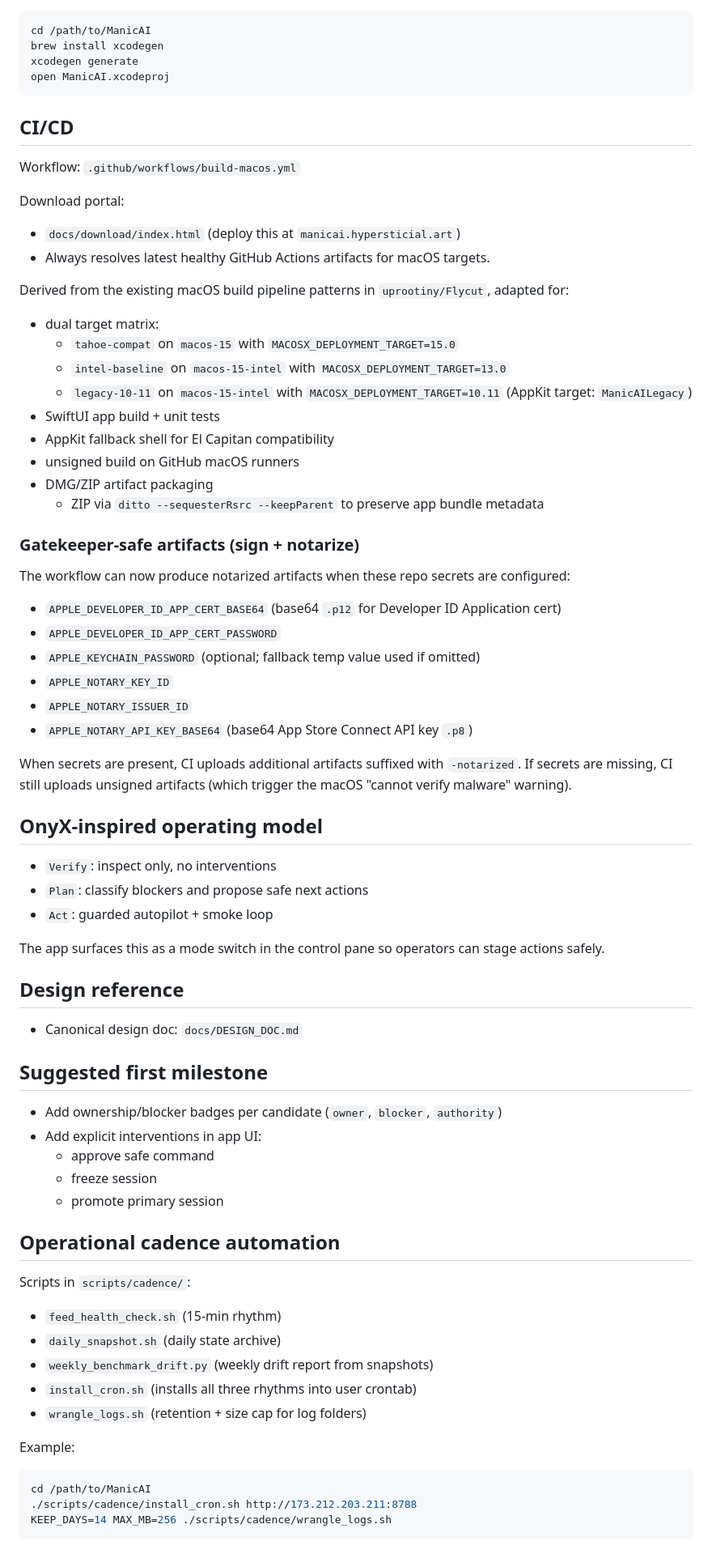
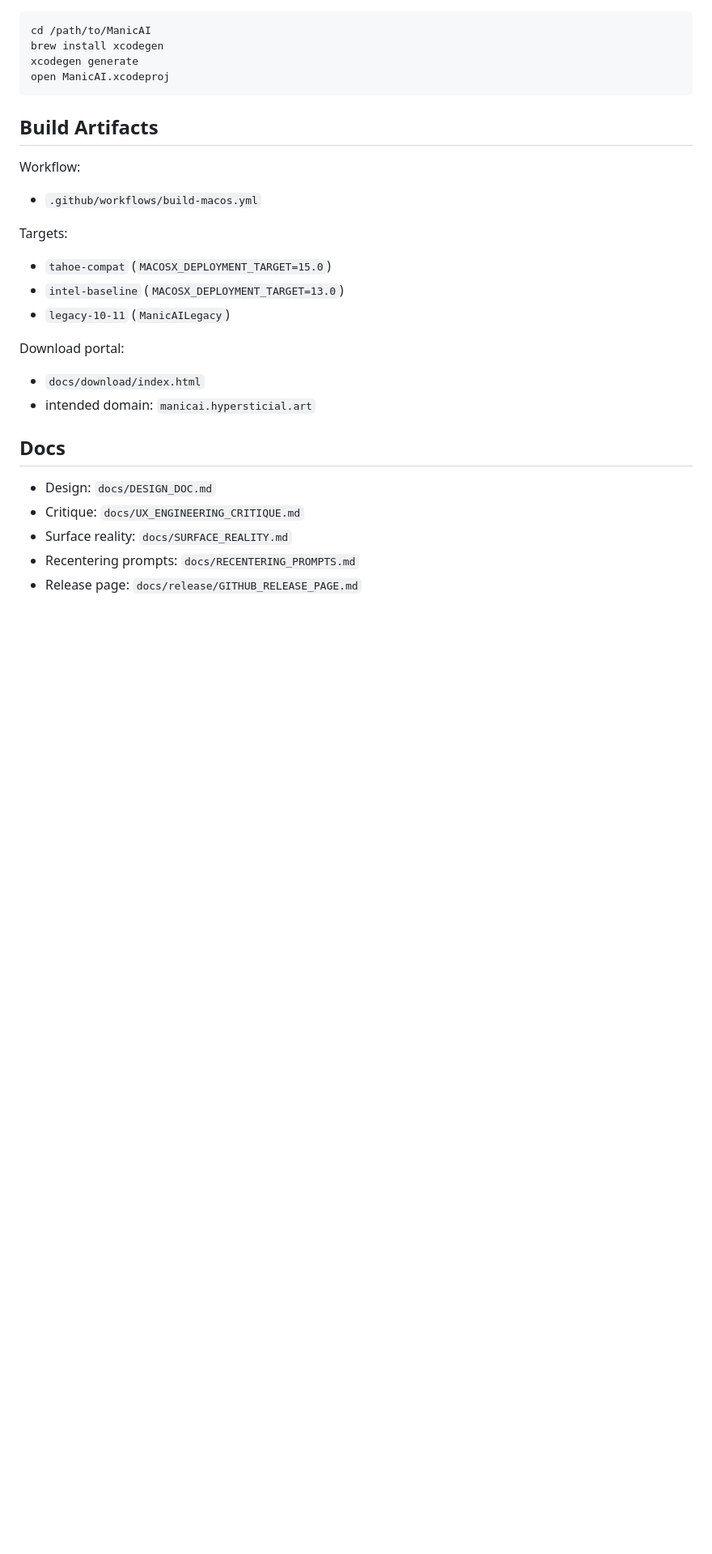
Before and after one commit to uprootiny/ManicAI, a Markdown page: README.md, the part around one of its changes. Shown at 81% size. Drawn GitHub-style; blank space fills up the shorter version.

Commit message:
docs(readme): rewrite project page with narrative arc and screenshot scaffold

````diff
--- a/README.md
+++ b/README.md
@@ -29,75 +106,24 @@ xcodegen generate
 open ManicAI.xcodeproj
 ```
 
-## CI/CD
+## Build Artifacts
 
-Workflow: `.github/workflows/build-macos.yml`
+Workflow:
+- `.github/workflows/build-macos.yml`
+
+Targets:
+- `tahoe-compat` (`MACOSX_DEPLOYMENT_TARGET=15.0`)
+- `intel-baseline` (`MACOSX_DEPLOYMENT_TARGET=13.0`)
+- `legacy-10-11` (`ManicAILegacy`)
 
 Download portal:
+- `docs/download/index.html`
+- intended domain: `manicai.hypersticial.art`
 
-- `docs/download/index.html` (deploy this at `manicai.hypersticial.art`)
-- Always resolves latest healthy GitHub Actions artifacts for macOS targets.
+## Docs
 
-Derived from the existing macOS build pipeline patterns in `uprootiny/Flycut`, adapted for:
-
-- dual target matrix:
-  - `tahoe-compat` on `macos-15` with `MACOSX_DEPLOYMENT_TARGET=15.0`
-  - `intel-baseline` on `macos-15-intel` with `MACOSX_DEPLOYMENT_TARGET=13.0`
-  - `legacy-10-11` on `macos-15-intel` with `MACOSX_DEPLOYMENT_TARGET=10.11` (AppKit target: `ManicAILegacy`)
-- SwiftUI app build + unit tests
-- AppKit fallback shell for El Capitan compatibility
-- unsigned build on GitHub macOS runners
-- DMG/ZIP artifact packaging
-  - ZIP via `ditto --sequesterRsrc --keepParent` to preserve app bundle metadata
-
-### Gatekeeper-safe artifacts (sign + notarize)
-
-The workflow can now produce notarized artifacts when these repo secrets are configured:
-
-- `APPLE_DEVELOPER_ID_APP_CERT_BASE64` (base64 `.p12` for Developer ID Application cert)
-- `APPLE_DEVELOPER_ID_APP_CERT_PASSWORD`
-- `APPLE_KEYCHAIN_PASSWORD` (optional; fallback temp value used if omitted)
-- `APPLE_NOTARY_KEY_ID`
-- `APPLE_NOTARY_ISSUER_ID`
-- `APPLE_NOTARY_API_KEY_BASE64` (base64 App Store Connect API key `.p8`)
-
-When secrets are present, CI uploads additional artifacts suffixed with `-notarized`.
-If secrets are missing, CI still uploads unsigned artifacts (which trigger the macOS "cannot verify malware" warning).
-
-## OnyX-inspired operating model
-
-- `Verify`: inspect only, no interventions
-- `Plan`: classify blockers and propose safe next actions
-- `Act`: guarded autopilot + smoke loop
-
-The app surfaces this as a mode switch in the control pane so operators can stage actions safely.
-
-## Design reference
-
-- Canonical design doc: `docs/DESIGN_DOC.md`
-
-## Suggested first milestone
-
-- Add ownership/blocker badges per candidate (`owner`, `blocker`, `authority`)
-- Add explicit interventions in app UI:
-  - approve safe command
-  - freeze session
-  - promote primary session
-
-## Operational cadence automation
-
-Scripts in `scripts/cadence/`:
-
-- `feed_health_check.sh` (15-min rhythm)
-- `daily_snapshot.sh` (daily state archive)
-- `weekly_benchmark_drift.py` (weekly drift report from snapshots)
-- `install_cron.sh` (installs all three rhythms into user crontab)
-- `wrangle_logs.sh` (retention + size cap for log folders)
-
-Example:
-
-```bash
-cd /path/to/ManicAI
-./scripts/cadence/install_cron.sh http://173.212.203.211:8788
-KEEP_DAYS=14 MAX_MB=256 ./scripts/cadence/wrangle_logs.sh
-```
+- Design: `docs/DESIGN_DOC.md`
+- Critique: `docs/UX_ENGINEERING_CRITIQUE.md`
+- Surface reality: `docs/SURFACE_REALITY.md`
+- Recentering prompts: `docs/RECENTERING_PROMPTS.md`
+- Release page: `docs/release/GITHUB_RELEASE_PAGE.md`
````
Also changed, not shown: other parts of README.md (+96 -19 lines), docs/screenshots/README.md (added, +11 -0 lines).
